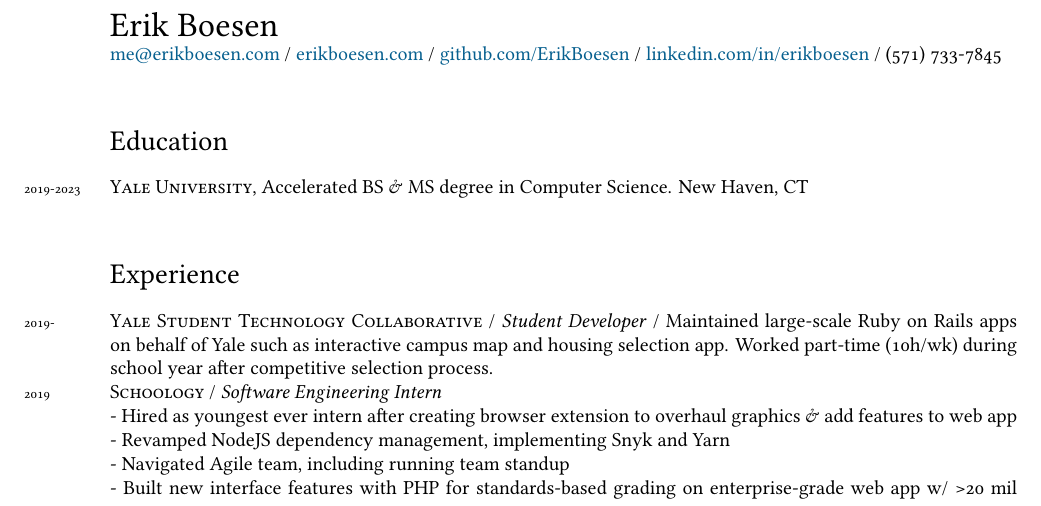
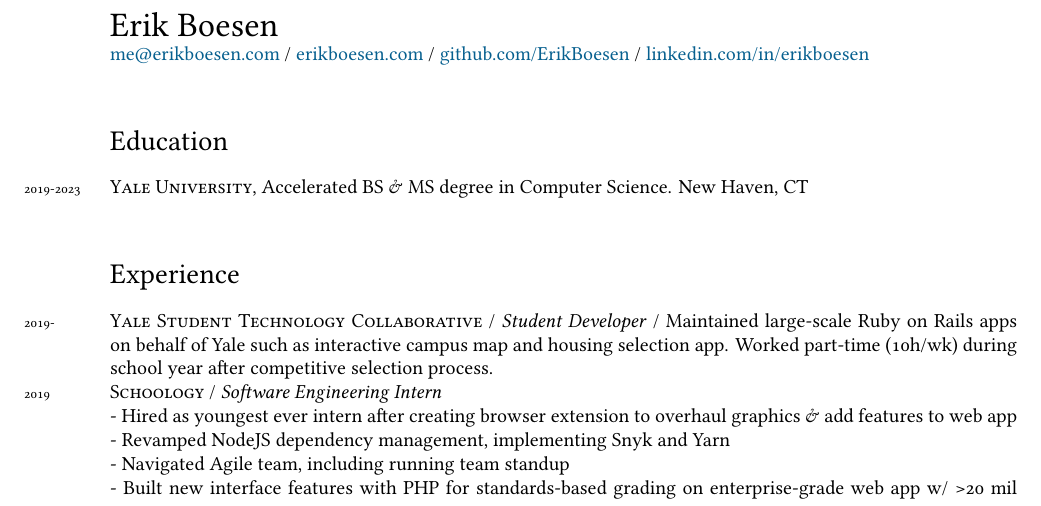
Before and after one commit to ErikBoesen/erikboesen.github.io, a LaTeX CV (resume.tex): part of the page, cut so that both start at the same text. Compiled offline with XeLaTeX.

Commit message:
Remove phone number

```diff
--- a/resume.tex
+++ b/resume.tex
@@ -46,7 +46,7 @@
 
 \begin{document}
 {\LARGE Erik Boesen}\\
-\href{mailto:me@erikboesen.com}{me@erikboesen.com} / \href{https://erikboesen.com}{erikboesen.com} / \href{https://github.com/ErikBoesen}{github.com/ErikBoesen} / \href{https://www.linkedin.com/in/erikboesen}{linkedin.com/in/erikboesen} / (571) 733-7845\\
+\href{mailto:me@erikboesen.com}{me@erikboesen.com} / \href{https://erikboesen.com}{erikboesen.com} / \href{https://github.com/ErikBoesen}{github.com/ErikBoesen} / \href{https://www.linkedin.com/in/erikboesen}{linkedin.com/in/erikboesen}\\
 
 \section*{Education}
 \noindent
```
